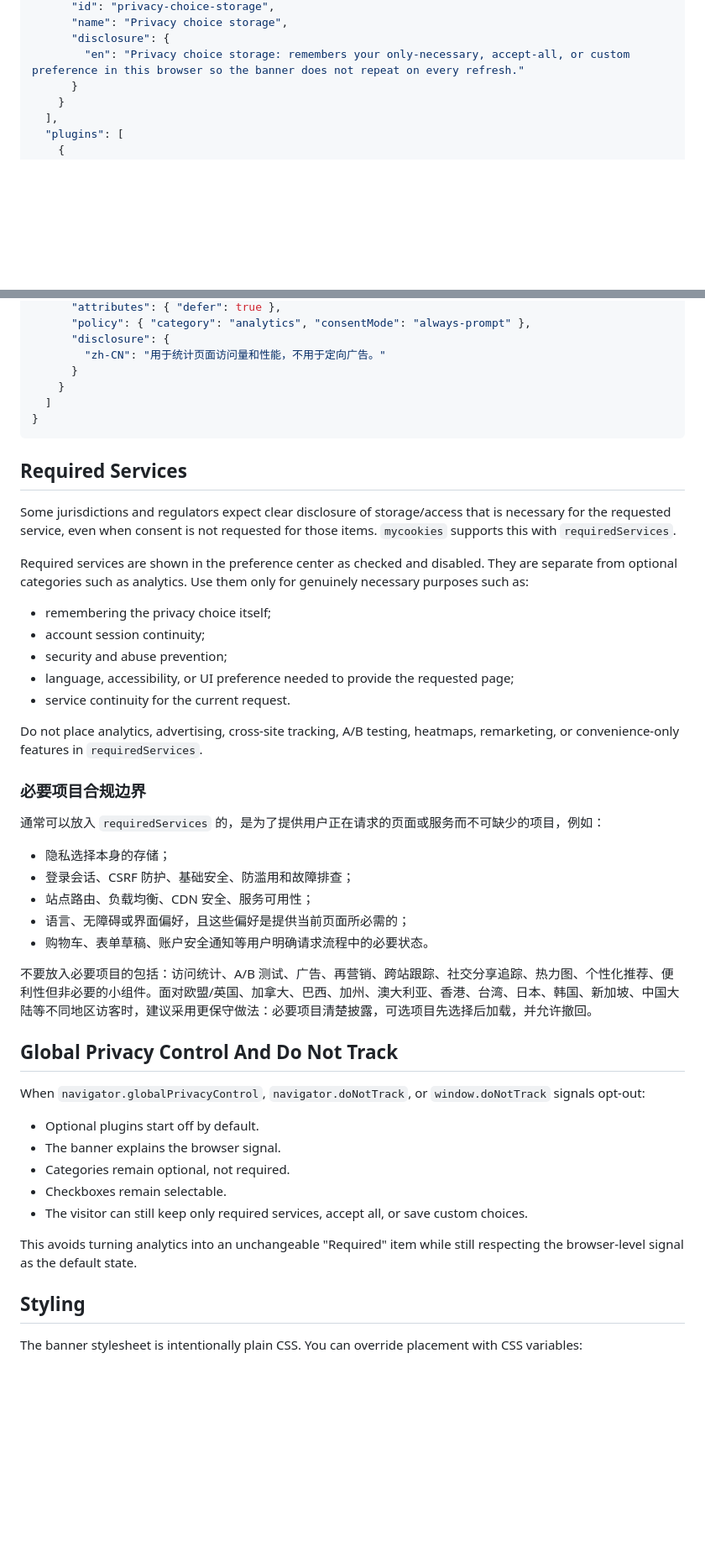
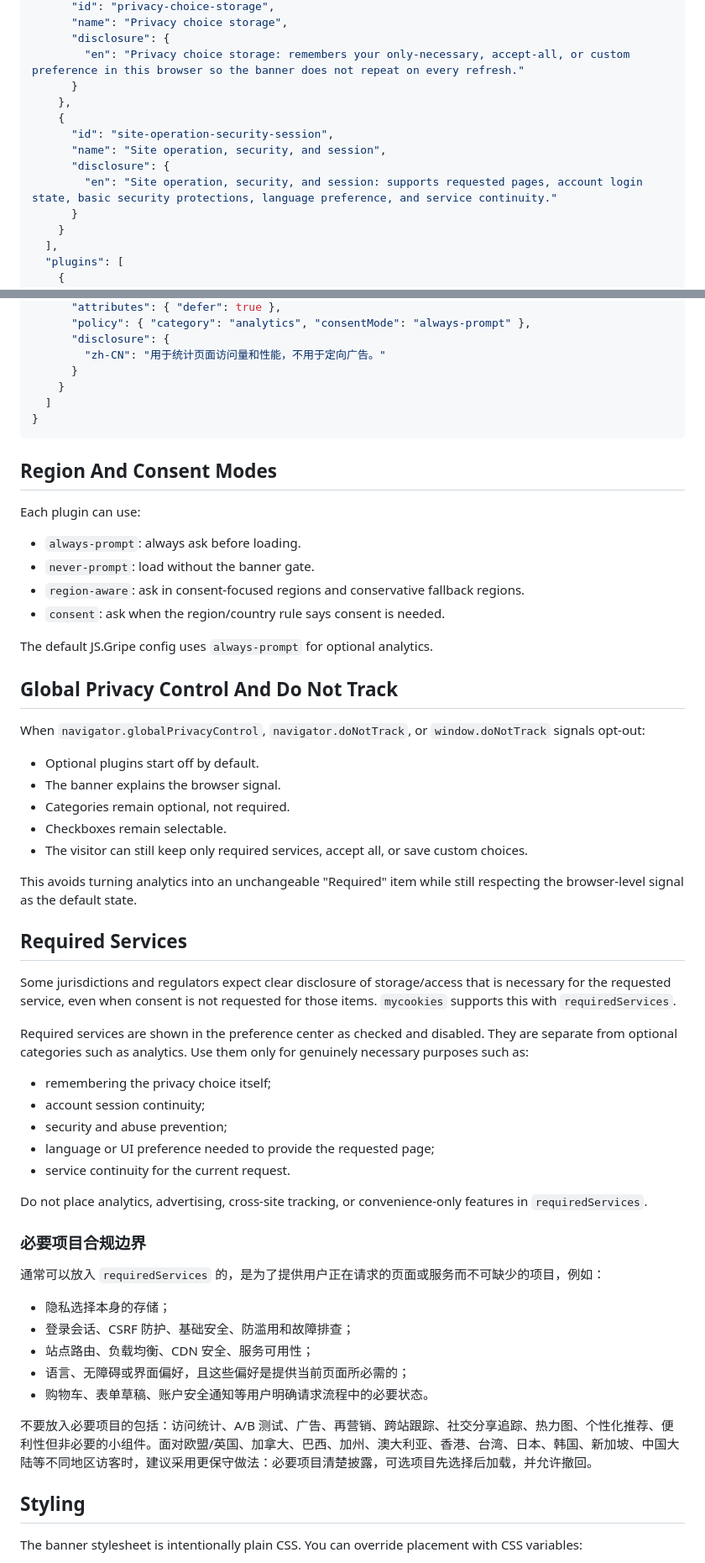
Before and after one commit to jsw-teams/mycookies, a Markdown page: README.md, 2 parts joined by grey strips. Shown: that part at 84% size. Rendered like a GitHub page; blank space fills up the shorter version.

````diff
--- a/README.md
+++ b/README.md
@@ -124,6 +128,13 @@ Minimal example:
       "name": "Privacy choice storage",
       "disclosure": {
         "en": "Privacy choice storage: remembers your only-necessary, accept-all, or custom preference in this browser so the banner does not repeat on every refresh."
+      }
+    },
+    {
+      "id": "site-operation-security-session",
+      "name": "Site operation, security, and session",
+      "disclosure": {
+        "en": "Site operation, security, and session: supports requested pages, account login state, basic security protections, language preference, and service continuity."
       }
     }
   ],
@@ -203,6 +214,29 @@ Minimal example:
 }
 ```
 
+## Region And Consent Modes
+
+Each plugin can use:
+
+- `always-prompt`: always ask before loading.
+- `never-prompt`: load without the banner gate.
+- `region-aware`: ask in consent-focused regions and conservative fallback regions.
+- `consent`: ask when the region/country rule says consent is needed.
+
+The default JS.Gripe config uses `always-prompt` for optional analytics.
+
+## Global Privacy Control And Do Not Track
+
+When `navigator.globalPrivacyControl`, `navigator.doNotTrack`, or `window.doNotTrack` signals opt-out:
+
+- Optional plugins start off by default.
+- The banner explains the browser signal.
+- Categories remain optional, not required.
+- Checkboxes remain selectable.
+- The visitor can still keep only required services, accept all, or save custom choices.
+
+This avoids turning analytics into an unchangeable "Required" item while still respecting the browser-level signal as the default state.
+
 ## Required Services
 
 Some jurisdictions and regulators expect clear disclosure of storage/access that is necessary for the requested service, even when consent is not requested for those items. `mycookies` supports this with `requiredServices`.
@@ -212,10 +246,10 @@ Required services are shown in the preference center as checked and disabled. Th
 - remembering the privacy choice itself;
 - account session continuity;
 - security and abuse prevention;
-- language, accessibility, or UI preference needed to provide the requested page;
+- language or UI preference needed to provide the requested page;
 - service continuity for the current request.
 
-Do not place analytics, advertising, cross-site tracking, A/B testing, heatmaps, remarketing, or convenience-only features in `requiredServices`.
+Do not place analytics, advertising, cross-site tracking, or convenience-only features in `requiredServices`.
 
 ### 必要项目合规边界
 
@@ -228,18 +262,6 @@ Do not place analytics, advertising, cross-site tracking, A/B testing, heatmaps,
 - 购物车、表单草稿、账户安全通知等用户明确请求流程中的必要状态。
 
 不要放入必要项目的包括：访问统计、A/B 测试、广告、再营销、跨站跟踪、社交分享追踪、热力图、个性化推荐、便利性但非必要的小组件。面对欧盟/英国、加拿大、巴西、加州、澳大利亚、香港、台湾、日本、韩国、新加坡、中国大陆等不同地区访客时，建议采用更保守做法：必要项目清楚披露，可选项目先选择后加载，并允许撤回。
-
-## Global Privacy Control And Do Not Track
-
-When `navigator.globalPrivacyControl`, `navigator.doNotTrack`, or `window.doNotTrack` signals opt-out:
-
-- Optional plugins start off by default.
-- The banner explains the browser signal.
-- Categories remain optional, not required.
-- Checkboxes remain selectable.
-- The visitor can still keep only required services, accept all, or save custom choices.
-
-This avoids turning analytics into an unchangeable "Required" item while still respecting the browser-level signal as the default state.
 
 ## Styling
 
````
Also changed, not shown: other parts of README.md (+54 -15 lines), docs/screenshots/builder.png, 8 other files.
